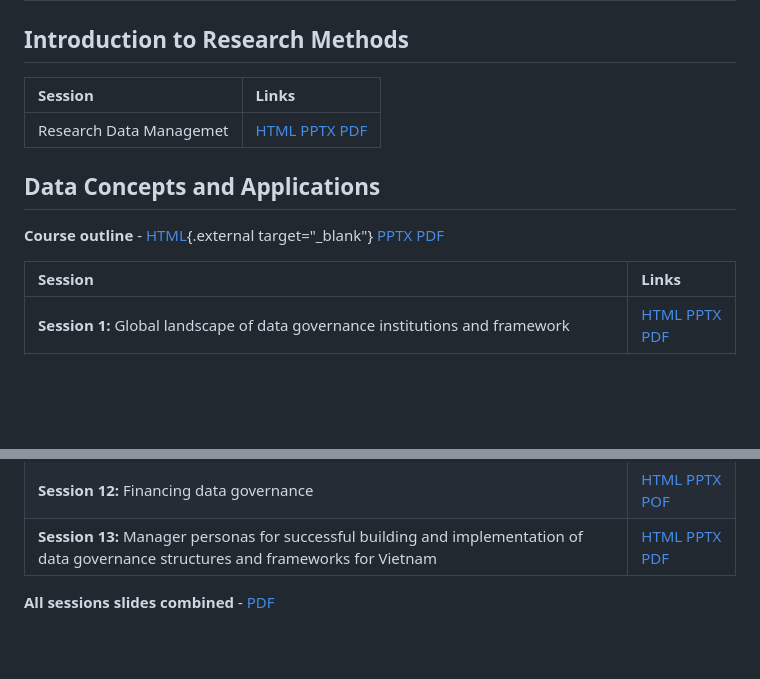
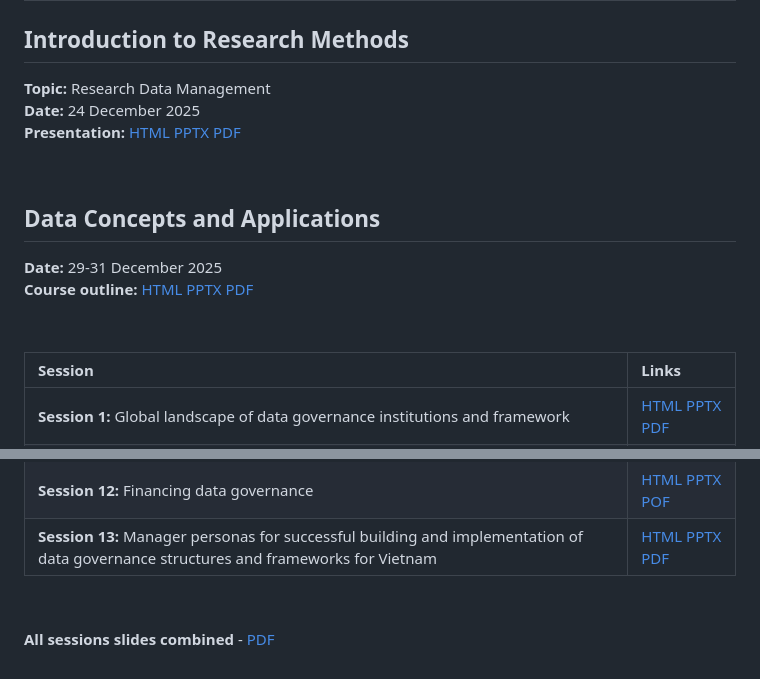
Before and after one commit to tamanh-oxford/capacity-development, a Markdown page: README.md, 2 parts joined by grey strips. Drawn GitHub-style; blank space fills up the shorter version.

```diff
--- a/README.md
+++ b/README.md
@@ -2,13 +2,18 @@
 
 ## Introduction to Research Methods
 
-**Session** | **Links**
-:--- | :---
-Research Data Managemet | [HTML](https://tamanh-oxford.github.io/capacity-development/data-management/index.html) [PPTX](data-management/index.pptx) [PDF](data-management/data_management.pdf)
+**Topic:** Research Data Management
+**Date:** 24 December 2025
+**Presentation:** [HTML](https://tamanh-oxford.github.io/capacity-development/data-management/index.html) [PPTX](data-management/index.pptx) [PDF](data-management/data_management.pdf)
+
+&nbsp;
 
 ## Data Concepts and Applications
 
-**Course outline** - [HTML](https://tamanh-oxford.github.io/capacity-development/data-frameworks/course-outline.html){.external target="_blank"} [PPTX](https://tamanh-oxford.github.io/capacity-development/data-frameworks/course-outline.pptx) [PDF](https://tamanh-oxford.github.io/capacity-development/data-frameworks/course-outline.pdf)
+**Date:** 29-31 December 2025
+**Course outline:** [HTML](https://tamanh-oxford.github.io/capacity-development/data-frameworks/course-outline.html) [PPTX](https://tamanh-oxford.github.io/capacity-development/data-frameworks/course-outline.pptx) [PDF](https://tamanh-oxford.github.io/capacity-development/data-frameworks/course-outline.pdf)
+
+&nbsp;
 
 **Session** | **Links**
 :--- | :---
@@ -26,4 +31,6 @@ Research Data Managemet | [HTML](https://tamanh-oxford.github.io/capacity-develo
 **Session 12:** Financing data governance | [HTML](https://tamanh-oxford.github.io/capacity-development/data-frameworks/12-financing-data.html) [PPTX](https://tamanh-oxford.github.io/capacity-development/data-frameworks/12-financing-data.pptx) [POF](https://tamanh-oxford.github.io/capacity-development/data-frameworks/12-financing-data.pdf)
 **Session 13:** Manager personas for successful building and implementation of data governance structures and frameworks for Vietnam | [HTML](https://tamanh-oxford.github.io/capacity-development/data-frameworks/13-manager-personas.html) [PPTX](https://tamanh-oxford.github.io/capacity-development/data-frameworks/13-manager-personas.pptx) [PDF](https://tamanh-oxford.github.io/capacity-development/data-frameworks/13-manager-personas.pdf)
 
+&nbsp;
+
 **All sessions slides combined** - [PDF](https://tamanh-oxford.github.io/capacity-development/data-frameworks/data_governance.pdf)
```
